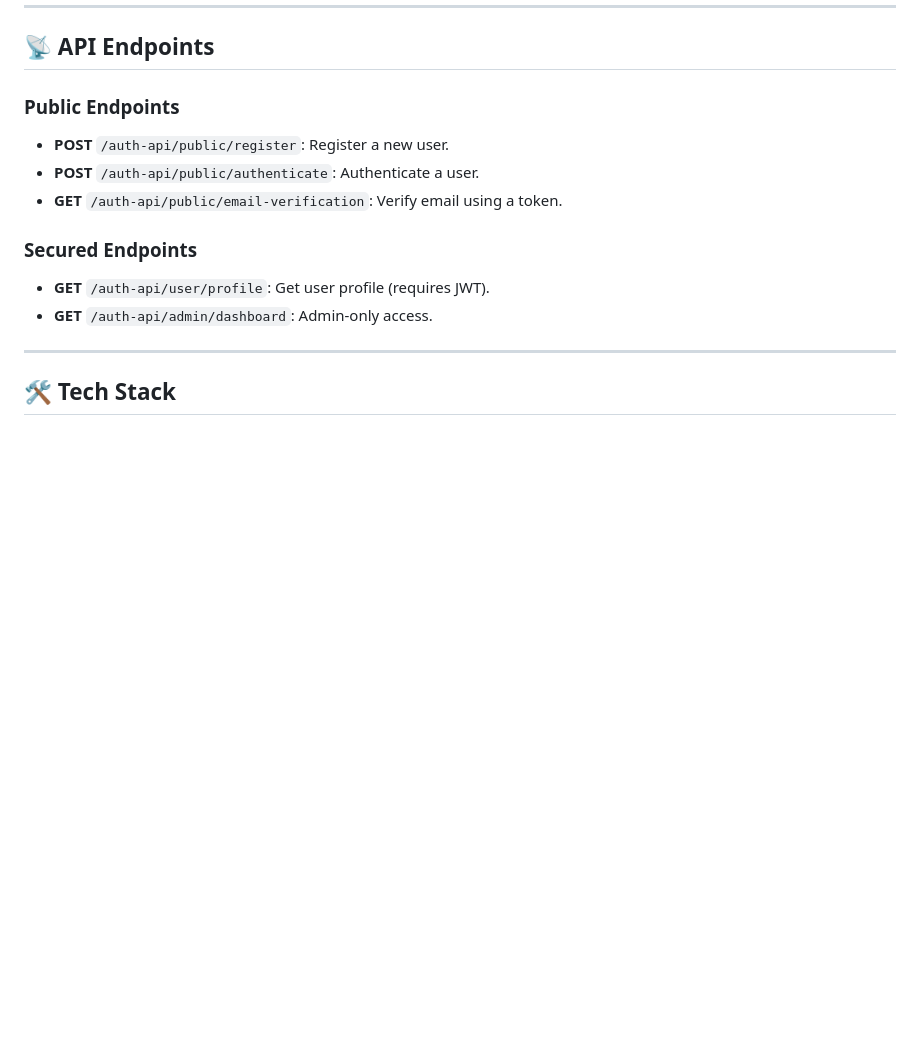
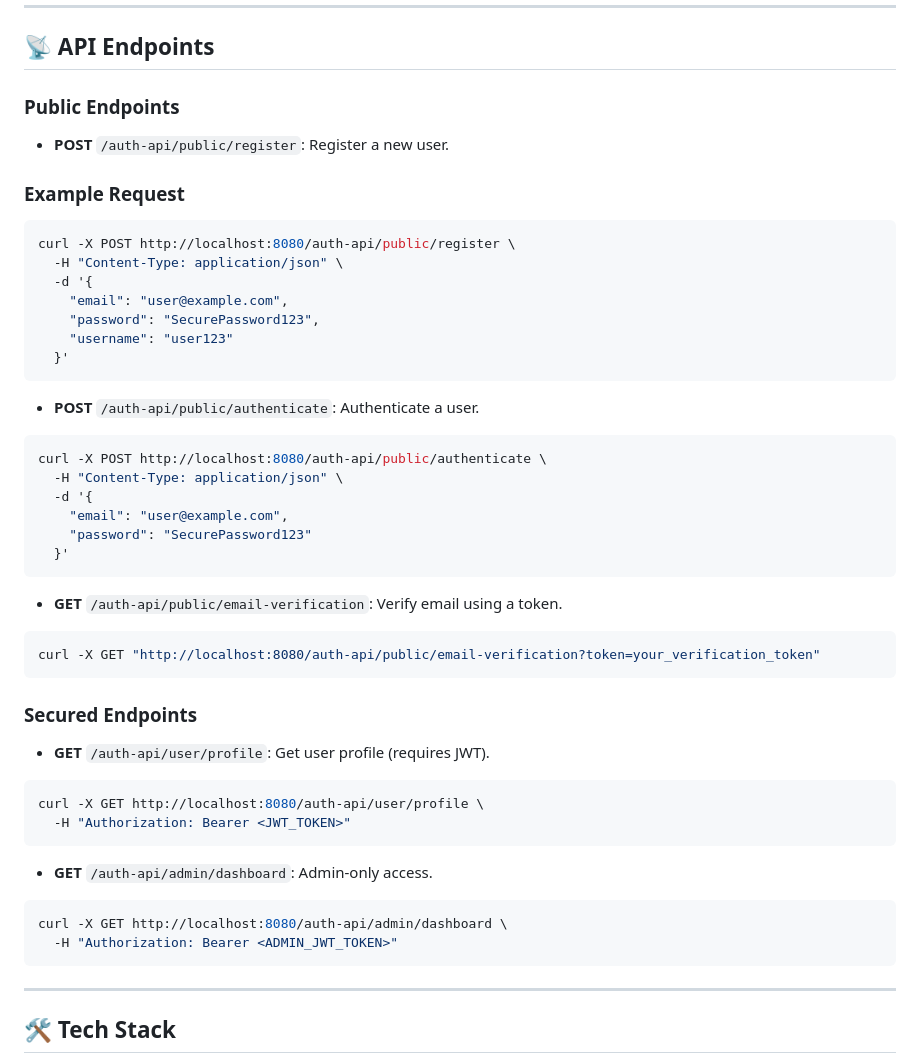
Before and after one commit to Urban-Assist/user-auth, a Markdown page: readme.md, the part around the change. GitHub-like rendering; blank space fills up the shorter version.

````diff
--- a/readme.md
+++ b/readme.md
@@ -104,12 +104,50 @@ npm test
 
 ### Public Endpoints
 - **POST** `/auth-api/public/register`: Register a new user.
+
+### Example Request
+
+```bash
+curl -X POST http://localhost:8080/auth-api/public/register \
+  -H "Content-Type: application/json" \
+  -d '{
+    "email": "user@example.com",
+    "password": "SecurePassword123",
+    "username": "user123"
+  }'
+```
+
 - **POST** `/auth-api/public/authenticate`: Authenticate a user.
+
+```bash
+curl -X POST http://localhost:8080/auth-api/public/authenticate \
+  -H "Content-Type: application/json" \
+  -d '{
+    "email": "user@example.com",
+    "password": "SecurePassword123"
+  }'
+```
+
 - **GET** `/auth-api/public/email-verification`: Verify email using a token.
+
+```bash
+curl -X GET "http://localhost:8080/auth-api/public/email-verification?token=your_verification_token"
+```
 
 ### Secured Endpoints
 - **GET** `/auth-api/user/profile`: Get user profile (requires JWT).
+
+```bash
+curl -X GET http://localhost:8080/auth-api/user/profile \
+  -H "Authorization: Bearer <JWT_TOKEN>"
+```
+
 - **GET** `/auth-api/admin/dashboard`: Admin-only access.
+
+```bash
+curl -X GET http://localhost:8080/auth-api/admin/dashboard \
+  -H "Authorization: Bearer <ADMIN_JWT_TOKEN>"
+```
 
 ---
 
````
